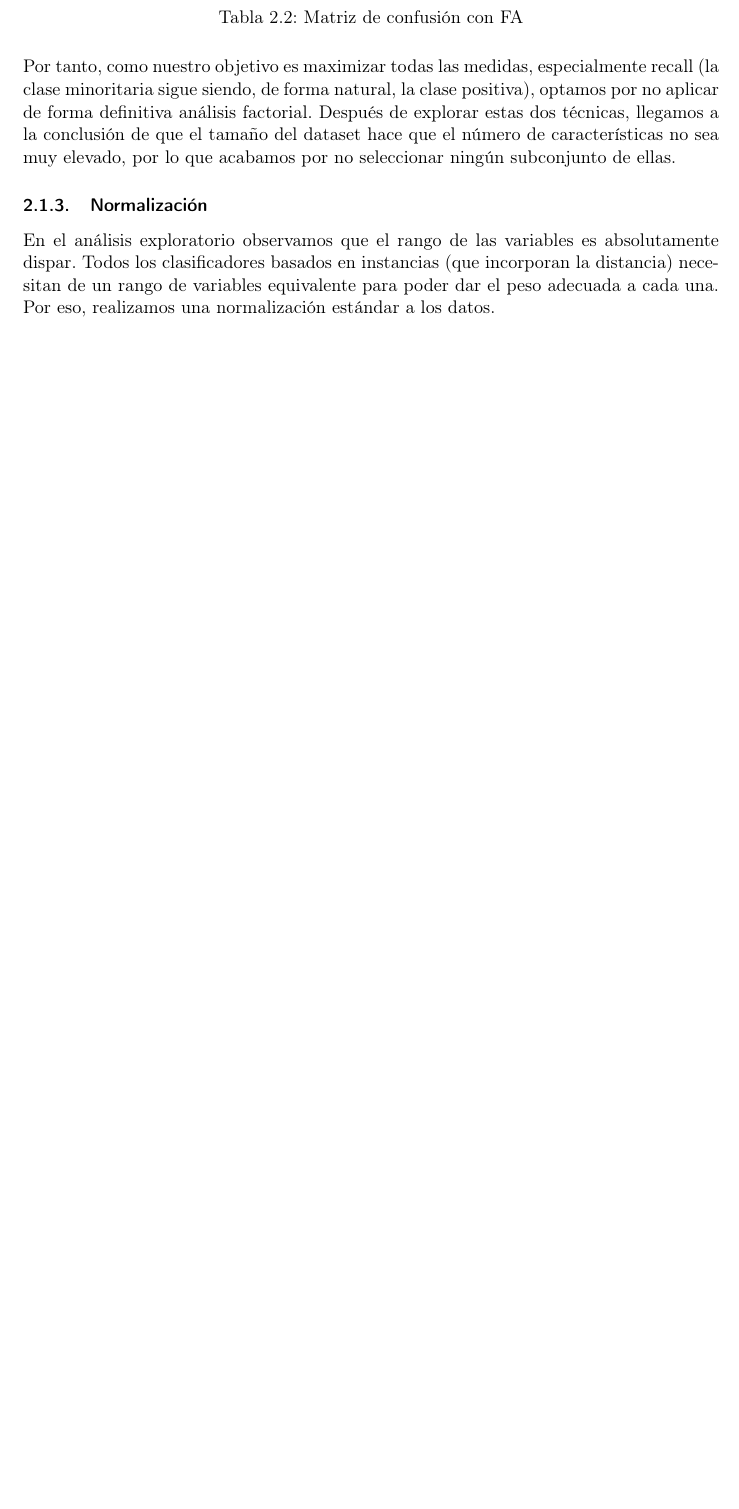
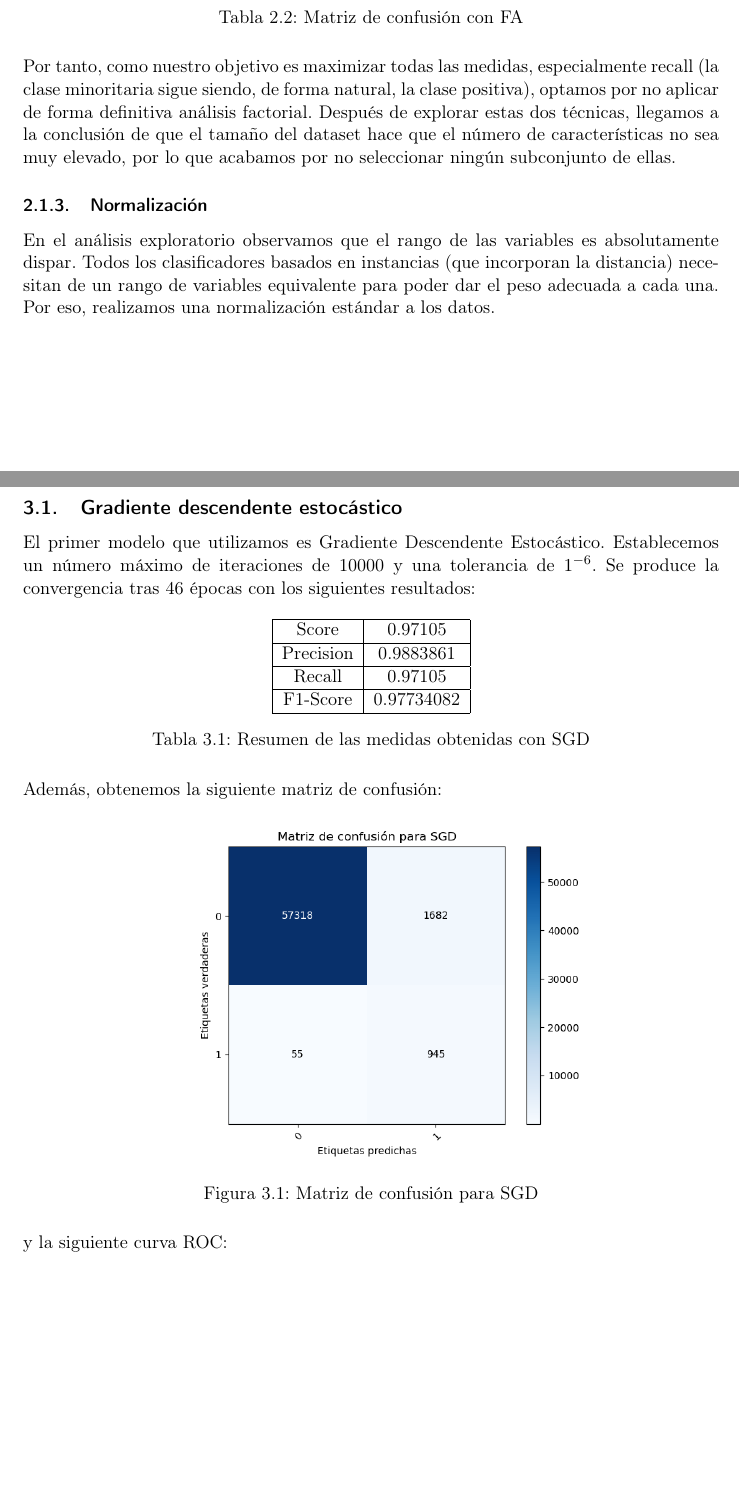
Before and after one commit to nacheteam/APS-Failure-Scania-Trucks-Classification, a LaTeX document (doc/PF-Aguilera-Balderas.tex): part of page 6 of 7 before the commit and two parts of pages 6 and 7 of 9 after it, the two joined at a grey line, cut so that both start at the same text, the shorter picture padded with empty space. Compiled offline with pdfLaTeX.

Commit message:
Siguiendo con doc

```diff
--- a/doc/PF-Aguilera-Balderas.tex
+++ b/doc/PF-Aguilera-Balderas.tex
@@ -125,4 +125,32 @@ Por tanto, como nuestro objetivo es maximizar todas las medidas, especialmente r
 
 En el análisis exploratorio observamos que el rango de las variables es absolutamente dispar. Todos los clasificadores basados en instancias (que incorporan la distancia) necesitan de un rango de variables equivalente para poder dar el peso adecuada a cada una. Por eso, realizamos una normalización estándar a los datos.
 
+\section{Modelos y clasificación}
 
+\subsection{Gradiente descendente estocástico}
+
+
+El primer modelo que utilizamos es Gradiente Descendente Estocástico. Establecemos un número máximo de iteraciones de 10000 y una tolerancia de $1^{-6}$. Se produce la convergencia tras 46 épocas con los siguientes resultados:
+
+\begin{table}[H]
+	\centering
+	\begin{tabular}{|c|c|}
+		\hline
+		Score     & 0.97105    \\ \hline
+		Precision & 0.9883861  \\ \hline
+		Recall    & 0.97105    \\ \hline
+		F1-Score  & 0.97734082 \\ \hline
+	\end{tabular}
+	\caption{Resumen de las medidas obtenidas con SGD}
+\end{table}
+
+Además, obtenemos la siguiente matriz de confusión:
+
+\begin{figure}[H] %con el [H] le obligamos a situar aquí la figura
+	\centering
+	\includegraphics[scale=0.6]{SGDConf.png}  %el parámetro scale permite agrandar o achicar la imagen. En el nombre de archivo puede especificar directorios
+	\caption{Matriz de confusión para SGD}
+	\label{fig:sgd-conf}
+\end{figure}
+
+y la siguiente curva ROC:
```
Also changed, not shown: doc/PF-Aguilera-Balderas.tex (23 more changed lines), 2 other files.
